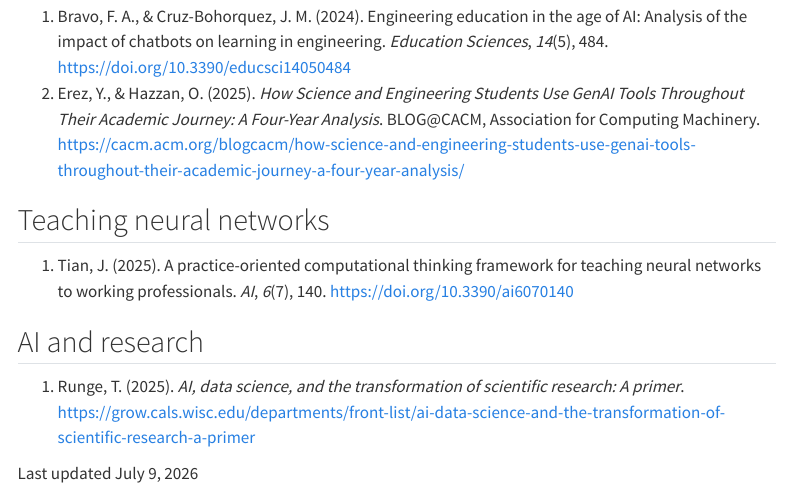
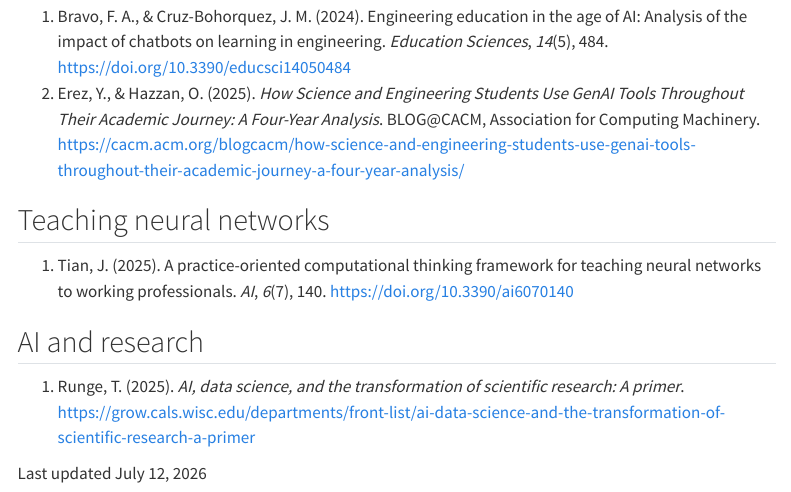
Before and after one commit to beanumber/aalac2026, a Quarto document (reading.qmd): the page in a window 1100 px wide, from 4720 px down. Rendered offline with R 4.5, knitr and Pandoc in place of Quarto, with nearby package versions; menus at the side of the page are left out.

Commit message:
Tweaked date.

```diff
--- a/reading.qmd
+++ b/reading.qmd
@@ -105,4 +105,4 @@ There are grouped roughly by topic and ordered by first author.
 
 1. @runge2025
 
-Last updated July 9, 2026
+Last updated July 12, 2026
```
